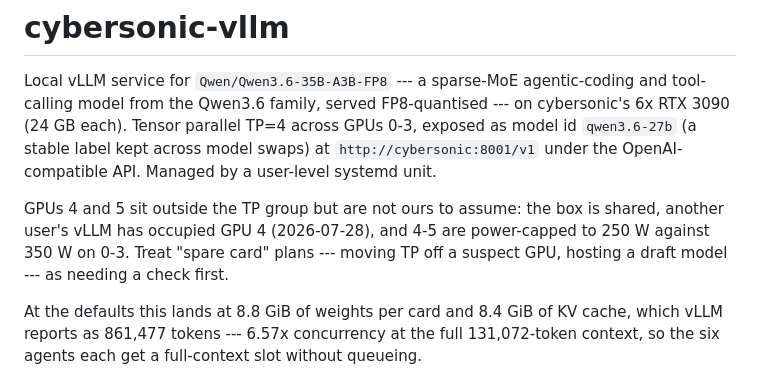
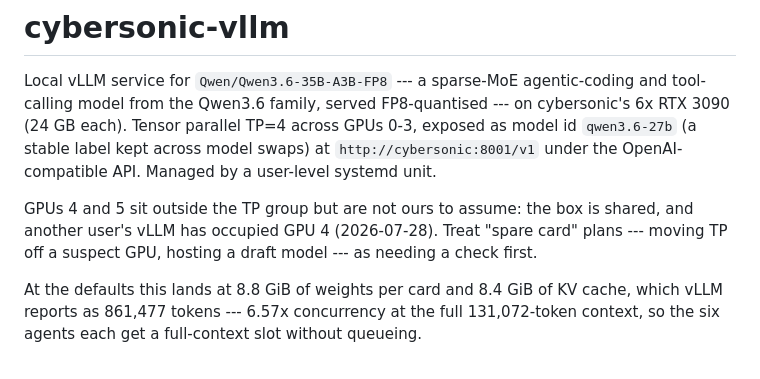
Before and after one commit to ANUcybernetics/slop-salon, a Markdown page: cybersonic-vllm/README.md, the part around the change. Drawn GitHub-style.

Commit message:
cybersonic-vllm: drop the power-cap note, which postdates season one

```diff
--- a/cybersonic-vllm/README.md
+++ b/cybersonic-vllm/README.md
@@ -8,9 +8,9 @@ model swaps) at `http://cybersonic:8001/v1` under the OpenAI-compatible API.
 Managed by a user-level systemd unit.
 
 GPUs 4 and 5 sit outside the TP group but are not ours to assume: the box is
-shared, another user's vLLM has occupied GPU 4 (2026-07-28), and 4-5 are
-power-capped to 250 W against 350 W on 0-3. Treat "spare card" plans --- moving
-TP off a suspect GPU, hosting a draft model --- as needing a check first.
+shared, and another user's vLLM has occupied GPU 4 (2026-07-28). Treat "spare
+card" plans --- moving TP off a suspect GPU, hosting a draft model --- as
+needing a check first.
 
 At the defaults this lands at 8.8 GiB of weights per card and 8.4 GiB of KV
 cache, which vLLM reports as 861,477 tokens --- 6.57x concurrency at the full
```
